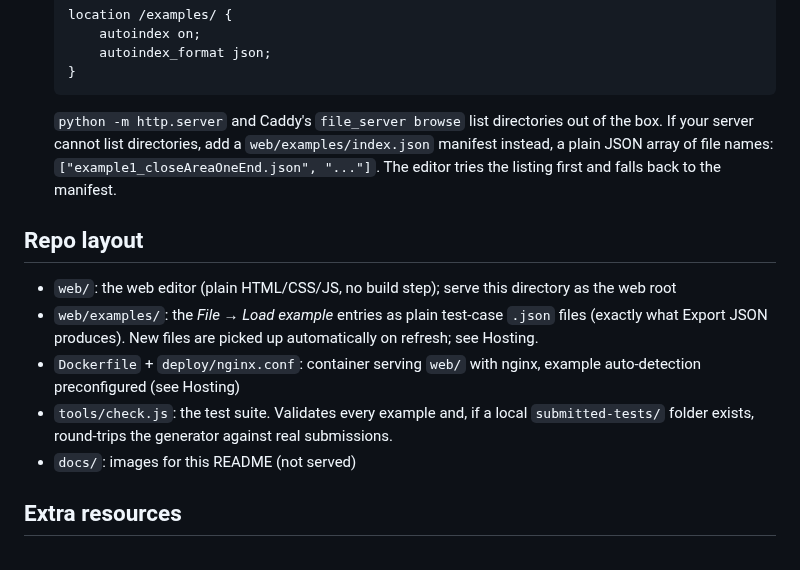
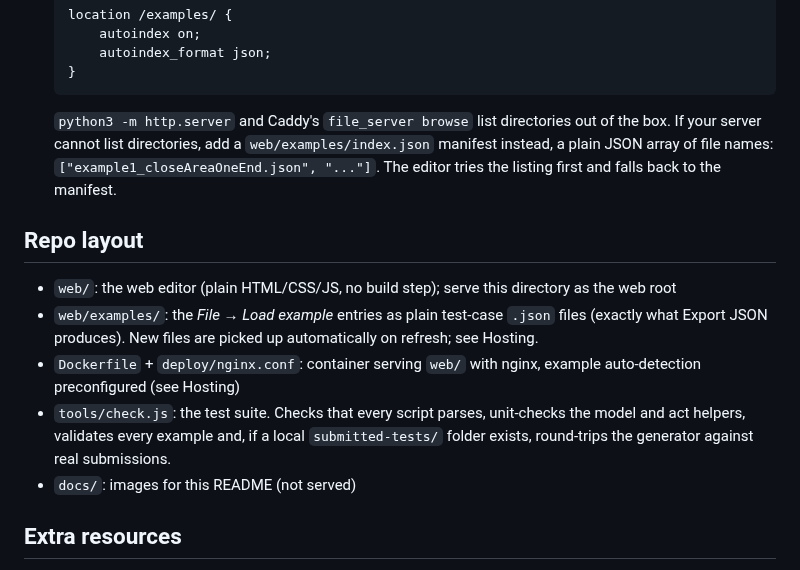
Before and after one commit to NpTerra/gtfs-generator, a Markdown page: README.md, the part around one of its changes. Drawn GitHub-style.

````diff
--- a/README.md
+++ b/README.md
@@ -69,7 +68,7 @@ If you serve `web/` some other way instead, two things to know:
   }
   ```
 
-  `python -m http.server` and Caddy's `file_server browse` list directories out of the box. If your server cannot list directories, add a `web/examples/index.json` manifest instead, a plain JSON array of file names: `["example1_closeAreaOneEnd.json", "..."]`. The editor tries the listing first and falls back to the manifest.
+  `python3 -m http.server` and Caddy's `file_server browse` list directories out of the box. If your server cannot list directories, add a `web/examples/index.json` manifest instead, a plain JSON array of file names: `["example1_closeAreaOneEnd.json", "..."]`. The editor tries the listing first and falls back to the manifest.
 
 
 ## Repo layout
@@ -77,7 +76,7 @@ If you serve `web/` some other way instead, two things to know:
 - `web/`: the web editor (plain HTML/CSS/JS, no build step); serve this directory as the web root
 - `web/examples/`: the *File → Load example* entries as plain test-case `.json` files (exactly what Export JSON produces). New files are picked up automatically on refresh; see Hosting.
 - `Dockerfile` + `deploy/nginx.conf`: container serving `web/` with nginx, example auto-detection preconfigured (see Hosting)
-- `tools/check.js`: the test suite. Validates every example and, if a local `submitted-tests/` folder exists, round-trips the generator against real submissions.
+- `tools/check.js`: the test suite. Checks that every script parses, unit-checks the model and act helpers, validates every example and, if a local `submitted-tests/` folder exists, round-trips the generator against real submissions.
 - `docs/`: images for this README (not served)
 
 ## Extra resources
````
Also changed, not shown: other parts of README.md (+6 -7 lines), docs/screenshot.png.
